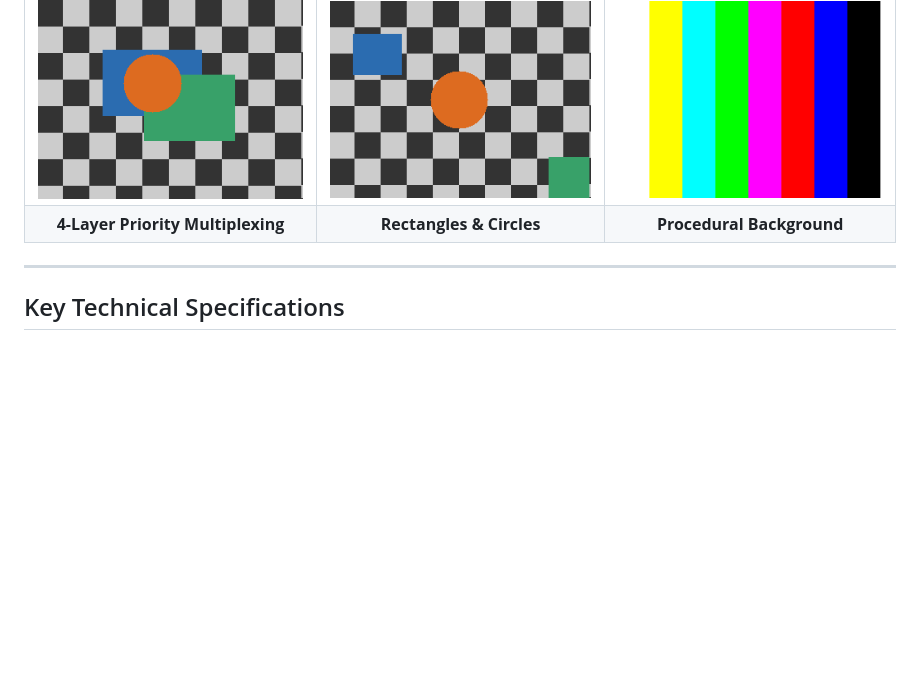
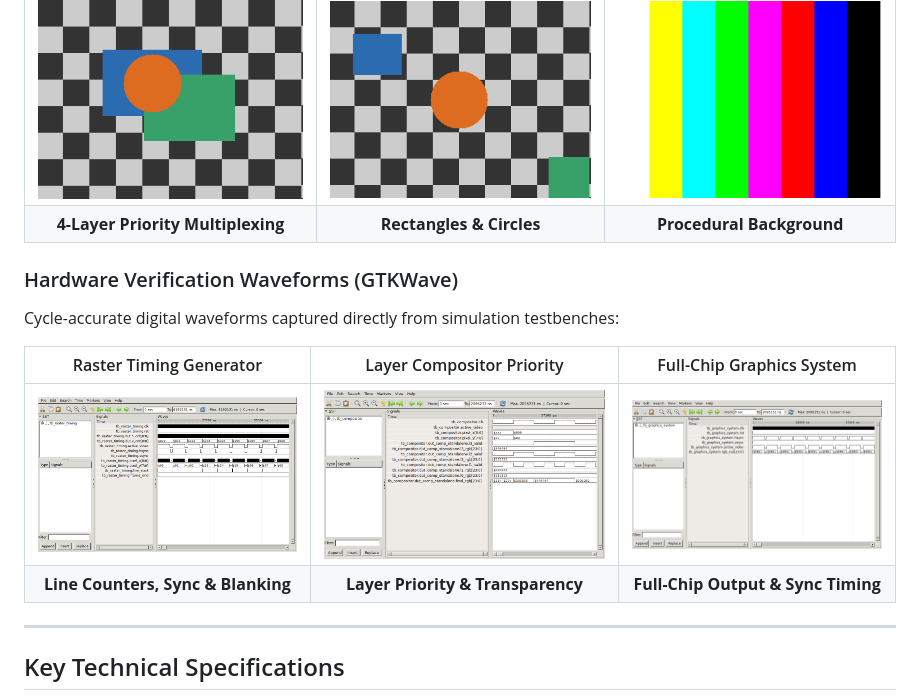
Before and after one commit to DilithSBS/fpga-2d-graphics-engine, a Markdown page: README.md, the part around the change. Rendered like a GitHub page; pictures changed too: docs/images/waveform_compositor.png (added), docs/images/waveform_graphics_system.png (added), docs/images/waveform_raster_timing.png (added); blank space fills up the shorter version.

Commit message:
Docs: Add GTKWave waveform screenshots and automated capture tool

```diff
--- a/README.md
+++ b/README.md
@@ -23,6 +23,15 @@ All visual output is rendered cycle-by-cycle directly from synthesizable Verilog
 | :---: | :---: | :---: |
 | ![Compositor](docs/images/frame_compositor.png) | ![Primitives](docs/images/frame_primitives.png) | ![Color Bars](docs/images/frame_bars.png) |
 | **4-Layer Priority Multiplexing** | **Rectangles & Circles** | **Procedural Background** |
+
+### Hardware Verification Waveforms (GTKWave)
+
+Cycle-accurate digital waveforms captured directly from simulation testbenches:
+
+| Raster Timing Generator | Layer Compositor Priority | Full-Chip Graphics System |
+| :---: | :---: | :---: |
+| ![Raster Timing Waveform](docs/images/waveform_raster_timing.png) | ![Compositor Waveform](docs/images/waveform_compositor.png) | ![Top System Waveform](docs/images/waveform_graphics_system.png) |
+| **Line Counters, Sync & Blanking** | **Layer Priority & Transparency** | **Full-Chip Output & Sync Timing** |
 
 ---
 
```
Also changed, not shown: 1 other file.
